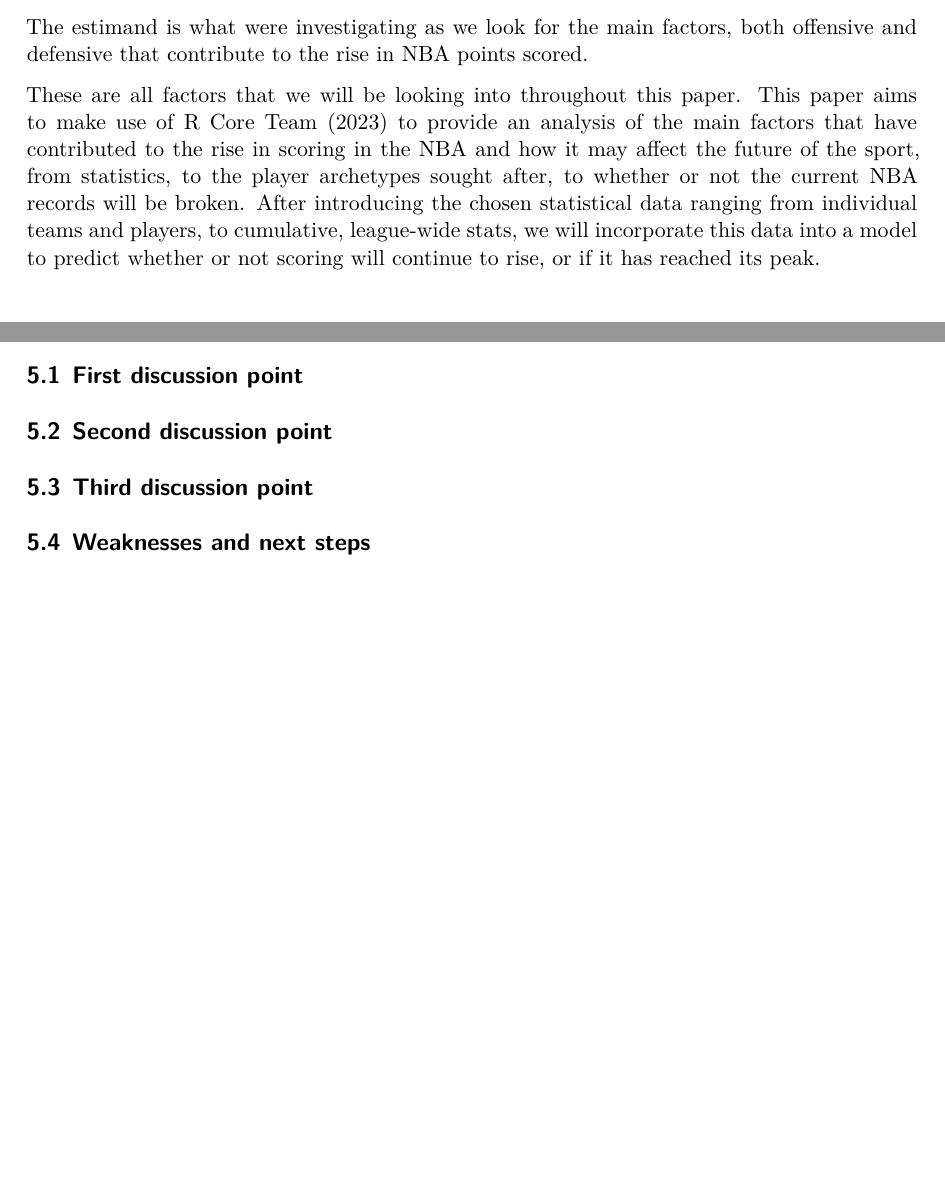
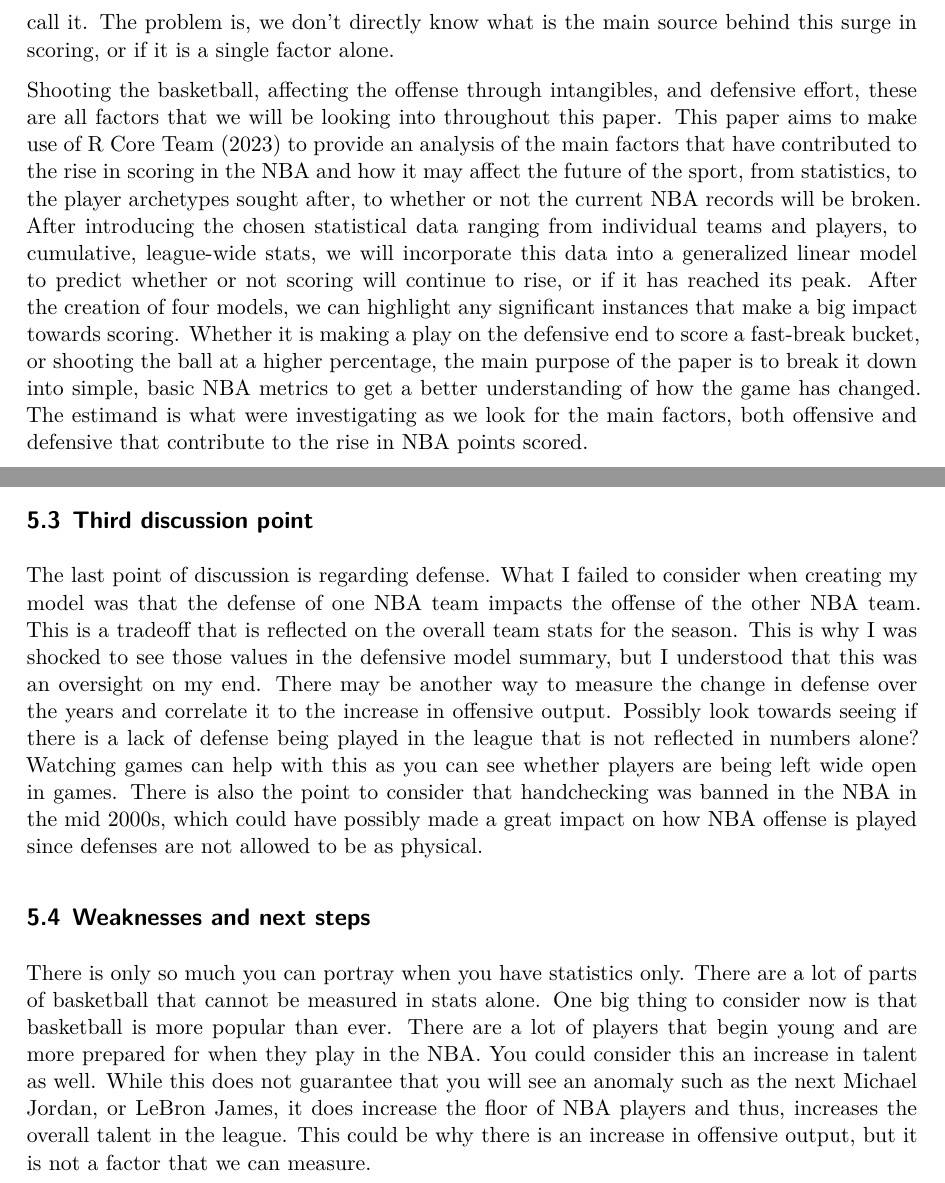
Before and after one commit to foreverwoods/evolution_of_NBA_scoring, a Quarto document (paper/paper.qmd): two parts of pages 3 and 20 of 21, joined at a grey line, cut at the place of the change, the shorter picture padded with empty space. The pictures show the output file paper/paper.pdf that the author committed with the source.

Commit message:
final push

```diff
--- a/paper/paper.qmd
+++ b/paper/paper.qmd
@@ -15,11 +15,9 @@ bibliography: references.bib
 
 # Introduction
 
-The evolution of scoring in basketball throughout its tenure has brought about various discussions between the older generation of fans and the newer generation. A main topic of debate is in regards to the scoring of the game. Throughout this paper, we will be looking into the statistical data from the 2000-2001 NBA season up to the current 2023-2024 season. By analyzing the data and considering the changes, we aim to deduce the significant factors that have impacted scoring in the NBA. There are also other factors that may not be as obvious in the statistics, such as the change in pace of the game, how defenses have changed, and how the playstyles have evolved. This shows that what most would have as the 'conclusive main argument' for the 'rise of NBA scoring' in three-point shooting, may not be as significant on its own as it was originally perceived. There are many more factors that come into play that may co-align with the rise of three-point shooting, but have not been properly considered. All of these understandings are vital in predicting the possible future of NBA scoring. Suppose an NBA team replaced every single NBA shot with a three-point shot, since it is worth more points, then the entire game plan would change. Opposing teams would not consider that team a threat when they are closer to the basket, so they could overload the three point line and work to lower their opponents' three-point shooting percentage beyond the league average. This hypothetical scenario could end up with that three-point shooting team scoring significantly less than the average NBA team. 'Live by the three, die by the tree', as they would call it.
+The evolution of scoring in basketball throughout its tenure has brought about various discussions between the older generation of fans and the newer generation. A main topic of debate is in regards to the scoring of the game. Throughout this paper, we will be looking into the statistical data from the 2000-2001 NBA season up to the current 2023-2024 season. By analyzing the data and considering the changes, we aim to deduce the significant factors that have impacted scoring in the NBA. There are also other factors that may not be as obvious in the statistics, such as the change in pace of the game, how defenses have changed, and how the playstyles have evolved. This shows that what most would have as the 'conclusive main argument' for the 'rise of NBA scoring' in three-point shooting, may not be as significant on its own as it was originally perceived. There are many more factors that come into play that may co-align with the rise of three-point shooting, but have not been properly considered. All of these understandings are vital in predicting the possible future of NBA scoring. Suppose an NBA team replaced every single NBA shot with a three-point shot, since it is worth more points, then the entire game plan would change. Opposing teams would not consider that team a threat when they are closer to the basket, so they could overload the three point line and work to lower their opponents' three-point shooting percentage beyond the league average. This hypothetical scenario could end up with that three-point shooting team scoring significantly less than the average NBA team. 'Live by the three, die by the tree', as they would call it. The problem is, we don't directly know what is the main source behind this surge in scoring, or if it is a single factor alone.
 
-The estimand is what were investigating as we look for the main factors, both offensive and defensive that contribute to the rise in NBA points scored.
-
-These are all factors that we will be looking into throughout this paper. This paper aims to make use of @citeR to provide an analysis of the main factors that have contributed to the rise in scoring in the NBA and how it may affect the future of the sport, from statistics, to the player archetypes sought after, to whether or not the current NBA records will be broken. After introducing the chosen statistical data ranging from individual teams and players, to cumulative, league-wide stats, we will incorporate this data into a model to predict whether or not scoring will continue to rise, or if it has reached its peak.
+Shooting the basketball, affecting the offense through intangibles, and defensive effort, these are all factors that we will be looking into throughout this paper. This paper aims to make use of @citeR to provide an analysis of the main factors that have contributed to the rise in scoring in the NBA and how it may affect the future of the sport, from statistics, to the player archetypes sought after, to whether or not the current NBA records will be broken. After introducing the chosen statistical data ranging from individual teams and players, to cumulative, league-wide stats, we will incorporate this data into a generalized linear model to predict whether or not scoring will continue to rise, or if it has reached its peak. After the creation of four models, we can highlight any significant instances that make a big impact towards scoring. Whether it is making a play on the defensive end to score a fast-break bucket, or shooting the ball at a higher percentage, the main purpose of the paper is to break it down into simple, basic NBA metrics to get a better understanding of how the game has changed. The estimand is what were investigating as we look for the main factors, both offensive and defensive that contribute to the rise in NBA points scored.
 
 # Data {#sec-data}
 
@@ -469,7 +468,9 @@ modelsummary(
 
 ## Third discussion point {#sec-third-point}
+The last point of discussion is regarding defense. What I failed to consider when creating my model was that the defense of one NBA team impacts the offense of the other NBA team. This is a tradeoff that is reflected on the overall team stats for the season. This is why I was shocked to see those values in the defensive model summary, but I understood that this was an oversight on my end. There may be another way to measure the change in defense over the years and correlate it to the increase in offensive output. Possibly look towards seeing if there is a lack of defense being played in the league that is not reflected in numbers alone? Watching games can help with this as you can see whether players are being left wide open in games. There is also the point to consider that handchecking was banned in the NBA in the mid 2000s, which could have possibly made a great impact on how NBA offense is played since defenses are not allowed to be as physical.
 
 ## Weaknesses and next steps
+There is only so much you can portray when you have statistics only. There are a lot of parts of basketball that cannot be measured in stats alone. One big thing to consider now is that basketball is more popular than ever. There are a lot of players that begin young and are more prepared for when they play in the NBA. You could consider this an increase in talent as well. While this does not guarantee that you will see an anomaly such as the next Michael Jordan, or LeBron James, it does increase the floor of NBA players and thus, increases the overall talent in the league. This could be why there is an increase in offensive output, but it is not a factor that we can measure.
 
 
 
```
Also changed, not shown: other/sketches/Data_Sketch.png (added), other/sketches/Graph_Sketch.png (added), paper/paper.pdf, paper/paper.qmd (3 more changed lines).
